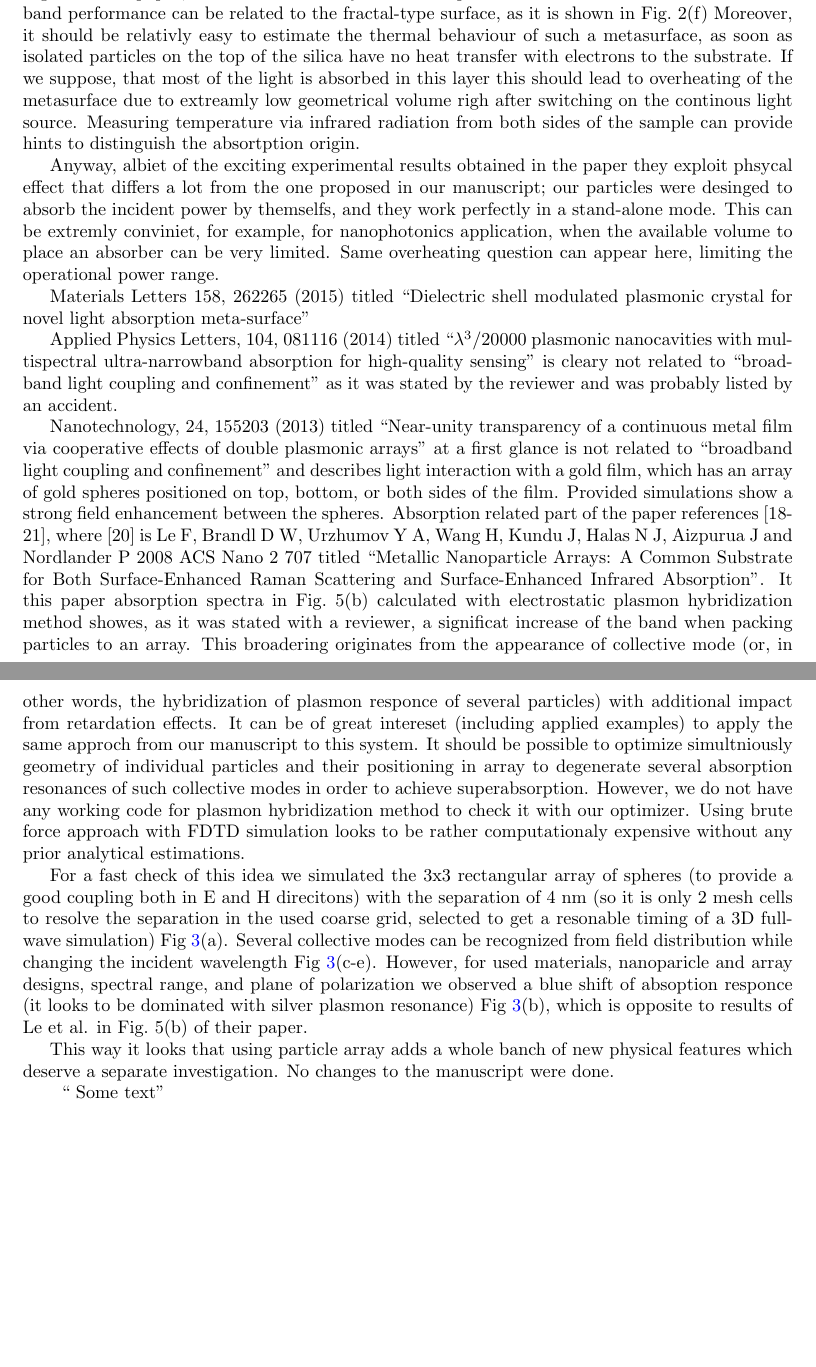
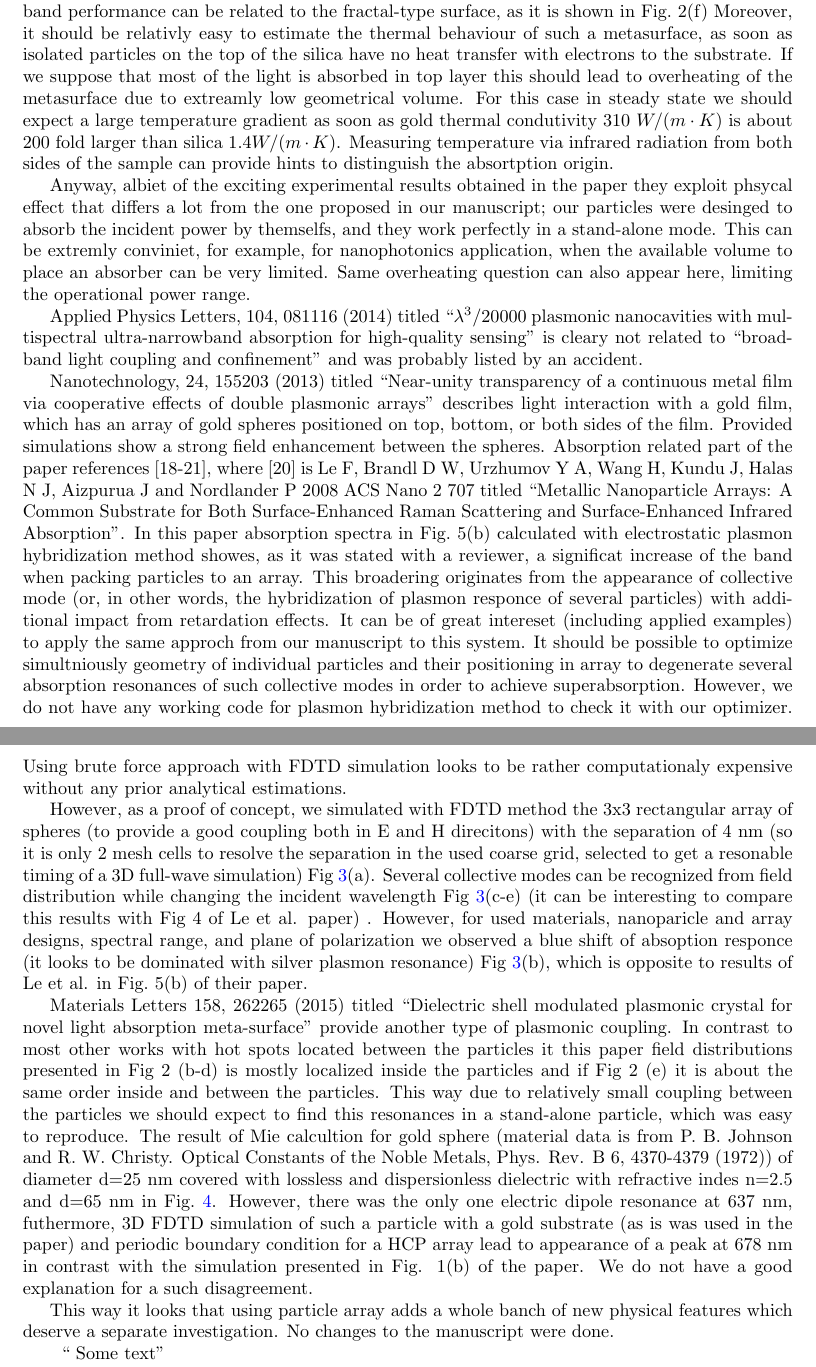
Before and after one commit to kostyfisik/preprints, a LaTeX document (2015-Ladutenko-Qabs/submission-nanoscale/comm_template/response-letter/response-letter.tex): two parts of pages 4 and 5 of 6 before the commit and two parts of pages 5 and 6 of 8 after it, joined at a grey line, cut so that both start at the same text, the shorter picture padded with empty space. Compiled offline with pdfLaTeX.

Commit message:
simulation for hcp plasmonic array

```diff
--- a/2015-Ladutenko-Qabs/submission-nanoscale/comm_template/response-letter/response-letter.tex
+++ b/2015-Ladutenko-Qabs/submission-nanoscale/comm_template/response-letter/response-letter.tex
@@ -256,12 +258,14 @@ be related to the fractal-type surface, as it is shown in Fig.~2(f)
 Moreover, it should be relativly easy to estimate the thermal
 behaviour of such a metasurface, as soon as isolated particles on the
 top of the silica have no heat transfer with electrons to the
-substrate.  If we suppose, that most of the light is absorbed in this
+substrate.  If we suppose that most of the light is absorbed in top
 layer this should lead to overheating of the metasurface due to
-extreamly low geometrical volume righ after switching on the continous
-light source. Measuring temperature via infrared radiation from both
-sides of the sample can provide hints to distinguish the absortption
-origin.
+extreamly low geometrical volume. For this case in steady state we
+should expect a large temperature gradient as soon as gold thermal
+condutivity 310 $W/(m\cdot K)}$ is about 200 fold larger than silica
+  $1.4 W/(m\cdot K)}$. Measuring temperature via infrared
+    radiation from both sides of the sample can provide hints to
+    distinguish the absortption origin.
 
 Anyway, albiet of the exciting experimental results obtained in the
 paper they exploit phsycal effect that differs a lot from the one
@@ -269,62 +273,57 @@ proposed in our manuscript; our particles were desinged to absorb the
 incident power by themselfs, and they work perfectly in a stand-alone
 mode.  This can be extremly conviniet, for example, for nanophotonics
 application, when the available volume to place an absorber can be
-very limited. Same overheating question can appear here, limiting the
+very limited. Same overheating question can also appear here, limiting the
 operational power range.
 
 
-Materials Letters 158, 262265 (2015) titled ``Dielectric shell
-modulated plasmonic crystal for novel light absorption meta-surface''
 
 Applied Physics Letters, 104, 081116 (2014) titled ``$\lambda^3$/20000
 plasmonic nanocavities with multispectral ultra-narrowband absorption
 for high-quality sensing'' is cleary not related to ``broadband light
-coupling and confinement'' as it was stated by the reviewer and was
+coupling and confinement'' and was
 probably listed by an accident.
 
 Nanotechnology, 24, 155203 (2013) titled ``Near-unity transparency of
 a continuous metal film via cooperative effects of double plasmonic
-arrays'' at a first glance is not related to ``broadband light
-coupling and confinement'' and describes light interaction with a gold
-film, which has an array of gold spheres positioned on top, bottom, or
-both sides of the film.  Provided simulations show a strong field
-enhancement between the spheres. Absorption related part of the paper
-references [18-21], where [20] is Le F, Brandl D W, Urzhumov Y A, Wang
-H, Kundu J, Halas N J, Aizpurua J and Nordlander P 2008 ACS Nano 2 707
-titled ``Metallic Nanoparticle Arrays: A Common Substrate for Both
-Surface-Enhanced Raman Scattering and Surface-Enhanced Infrared
-Absorption''.  It this paper absorption spectra in Fig.~5(b)
-calculated with electrostatic plasmon hybridization method showes, as
-it was stated with a reviewer, a significat increase of the band when
-packing particles to an array. This broadering originates from the
-appearance of collective mode (or, in other words, the hybridization
-of plasmon responce of several particles) with additional impact from
-retardation effects. It can be of great intereset (including applied
-examples) to apply the same approch from our manuscript to this
-system. It should be possible to optimize simultniously geometry of
-individual particles and their positioning in array to degenerate
-several absorption resonances of such collective modes in order to
-achieve superabsorption. However, we do not have any working code for
-plasmon hybridization method to check it with our optimizer. Using
-brute force approach with FDTD simulation looks to be rather
-computationaly expensive without any prior analytical estimations.
+arrays'' describes light interaction with a gold film, which has an
+array of gold spheres positioned on top, bottom, or both sides of the
+film.  Provided simulations show a strong field enhancement between
+the spheres. Absorption related part of the paper references [18-21],
+where [20] is Le F, Brandl D W, Urzhumov Y A, Wang H, Kundu J, Halas N
+J, Aizpurua J and Nordlander P 2008 ACS Nano 2 707 titled ``Metallic
+Nanoparticle Arrays: A Common Substrate for Both Surface-Enhanced
+Raman Scattering and Surface-Enhanced Infrared Absorption''.  In this
+paper absorption spectra in Fig.~5(b) calculated with electrostatic
+plasmon hybridization method showes, as it was stated with a reviewer,
+a significat increase of the band when packing particles to an
+array. This broadering originates from the appearance of collective
+mode (or, in other words, the hybridization of plasmon responce of
+several particles) with additional impact from retardation effects. It
+can be of great intereset (including applied examples) to apply the
+same approch from our manuscript to this system. It should be possible
+to optimize simultniously geometry of individual particles and their
+positioning in array to degenerate several absorption resonances of
+such collective modes in order to achieve superabsorption. However, we
+do not have any working code for plasmon hybridization method to check
+it with our optimizer. Using brute force approach with FDTD simulation
+looks to be rather computationaly expensive without any prior
+analytical estimations.
 
-For a fast check of this idea we simulated the 3x3 rectangular array
-of spheres (to provide a good coupling both in E and H direcitons)
-with the separation of 4 nm (so it is only 2 mesh cells to resolve the
-separation in the used coarse grid, selected to get a resonable timing
-of a 3D full-wave simulation) Fig~\ref{fig:fdtd-3x3}(a). Several
-collective modes can be recognized from field distribution while
-changing the incident wavelength Fig~\ref{fig:fdtd-3x3}(c-e). However,
-for used materials, nanoparicle and array designs, spectral range, and
-plane of polarization we observed a blue shift of absoption responce
-(it looks to be dominated with silver plasmon resonance)
-Fig~\ref{fig:fdtd-3x3}(b), which is opposite to results of Le et
-al. in Fig.~5(b) of their paper.
+However, as a proof of concept, we simulated with FDTD method the 3x3
+rectangular array of spheres (to provide a good coupling both in E and
+H direcitons) with the separation of 4 nm (so it is only 2 mesh cells
+to resolve the separation in the used coarse grid, selected to get a
+resonable timing of a 3D full-wave simulation)
+Fig~\ref{fig:fdtd-3x3}(a). Several collective modes can be recognized
+from field distribution while changing the incident wavelength
+Fig~\ref{fig:fdtd-3x3}(c-e) (it can be interesting to compare this results
+with Fig 4 of Le et al. paper)  . However, for used materials, nanoparicle
+and array designs, spectral range, and plane of polarization we
+observed a blue shift of absoption responce (it looks to be dominated
+with silver plasmon resonance) Fig~\ref{fig:fdtd-3x3}(b), which is
+opposite to results of Le et al. in Fig.~5(b) of their paper.
 
-This way it looks that using particle array adds a whole banch of new
-physical features which deserve a separate investigation. No changes
-to the manuscript were done.
 \begin{figure}
   \begin{minipage}[h]{0.49\textwidth}    \begin{flushleft}     a)    \end{flushleft}
   \end{minipage}
@@ -368,2 +363,21 @@ to the manuscript were done.
 \end{figure}
 
+Materials Letters 158, 262265 (2015) titled ``Dielectric shell
+modulated plasmonic crystal for novel light absorption meta-surface''
+provide another type of plasmonic coupling. In contrast to most other
+works with hot spots located between the particles it this paper field
+distributions presented in Fig 2 (b-d) is mostly localized inside the
+particles and if Fig 2 (e) it is about the same order inside and
+between the particles. This way due to relatively small coupling
+between the particles we should expect to find this resonances in a
+stand-alone particle, which was easy to reproduce. The result of Mie
+calcultion for gold sphere (material data is from P. B. Johnson and
+R. W. Christy. Optical Constants of the Noble Metals, Phys. Rev. B 6,
+4370-4379 (1972)) of diameter d=25~nm covered with lossless and
+dispersionless dielectric with refractive indes n=2.5 and d=65~nm in
+Fig.~\ref{fig:Au-core-shell}. However, there was the only one electric
+dipole resonance at 637~nm, futhermore, 3D FDTD simulation of such a particle
+with a gold substrate (as is was used in the paper) and periodic
+boundary condition for a HCP array lead to appearance of a peak at
+678~nm in contrast with the simulation presented in Fig. 1(b) of the
+paper.  We do not have a good explanation for a such disagreement.
@@ -370,3 +391,9 @@ to the manuscript were done.
+\end{figure}
+
+
+This way it looks that using particle array adds a whole banch of new
+physical features which deserve a separate investigation. No changes
+to the manuscript were done.
 
 
 %% We totally agree with the reviewer's statement. It seems that our
```
Also changed, not shown: 2015-Ladutenko-Qabs/submission-nanoscale/comm_template/response-letter/fdtd-au-xz-wl900.jpg (added), 2015-Ladutenko-Qabs/submission-nanoscale/comm_template/response-letter/fdtd-hcp.jpg (added), 2015-Ladutenko-Qabs/submission-nanoscale/comm_template/response-letter/fdtd-spectra-orig.jpg (added), 2015-Ladutenko-Qabs/submission-nanoscale/comm_template/response-letter/response-letter.pdf, 2015-Ladutenko-Qabs/submission-nanoscale/comm_template/response-letter/response-letter.tex (34 more changed lines), 1 other file.
